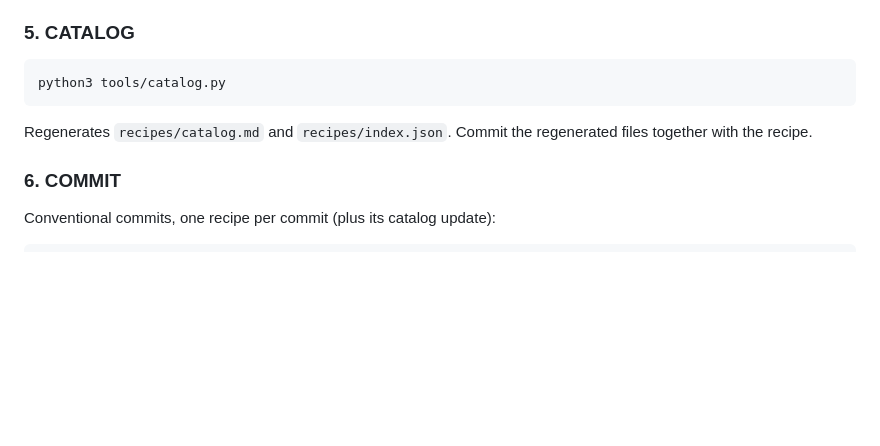
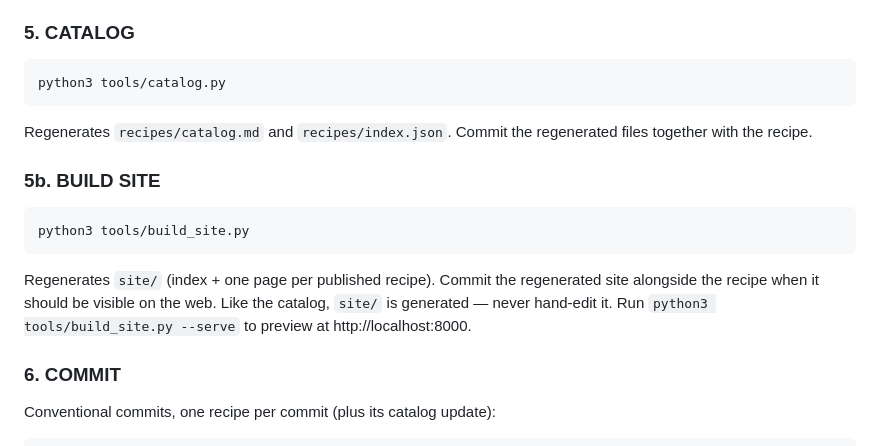
Before and after one commit to hyphaltip/recipe-box, a Markdown page: AGENT.md, the part around the change. Rendered like a GitHub page; blank space fills up the shorter version.

````diff
--- a/AGENT.md
+++ b/AGENT.md
@@ -82,6 +82,17 @@ python3 tools/catalog.py
 Regenerates `recipes/catalog.md` and `recipes/index.json`. Commit the regenerated
 files together with the recipe.
 
+### 5b. BUILD SITE
+
+```bash
+python3 tools/build_site.py
+```
+
+Regenerates `site/` (index + one page per published recipe). Commit the
+regenerated site alongside the recipe when it should be visible on the web.
+Like the catalog, `site/` is generated — never hand-edit it. Run
+`python3 tools/build_site.py --serve` to preview at http://localhost:8000.
+
 ### 6. COMMIT
 
 Conventional commits, one recipe per commit (plus its catalog update):
````
Also changed, not shown: README.md (+18 -6 lines).
